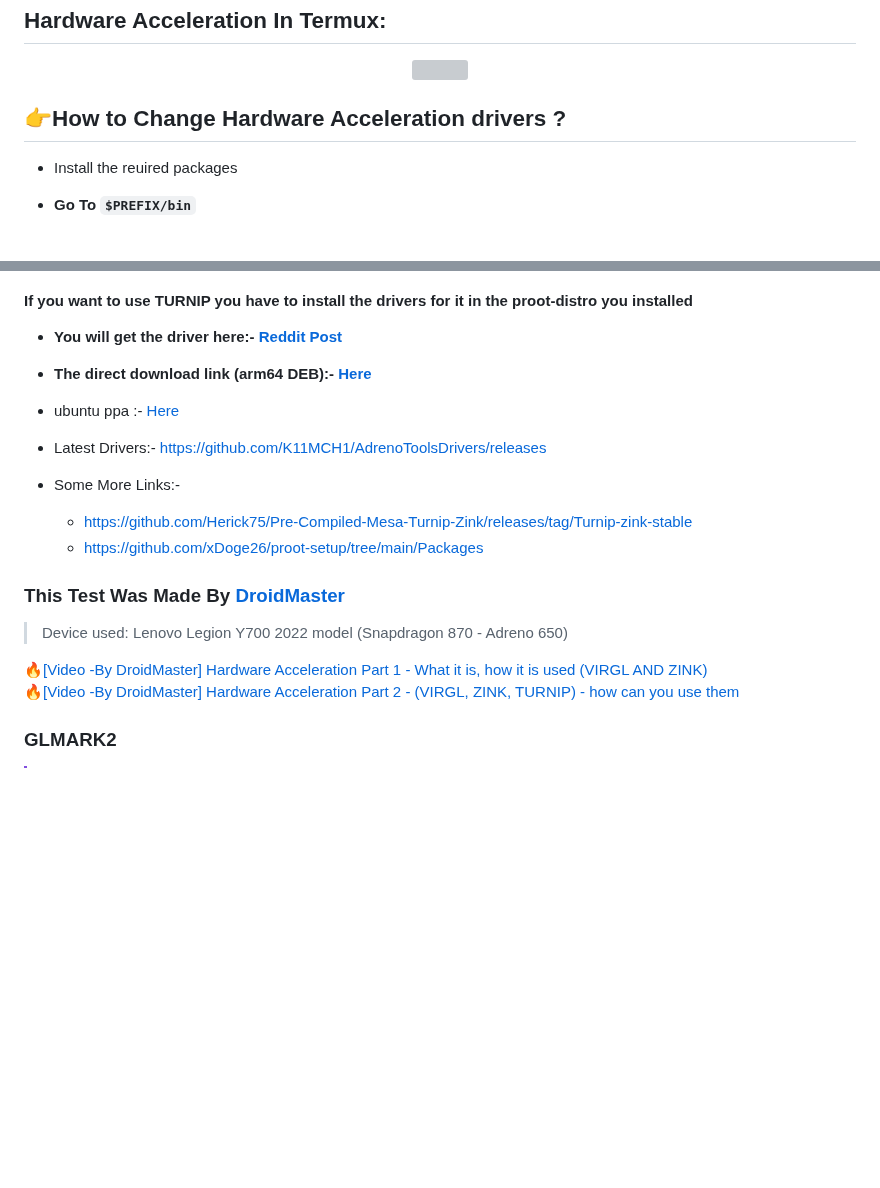
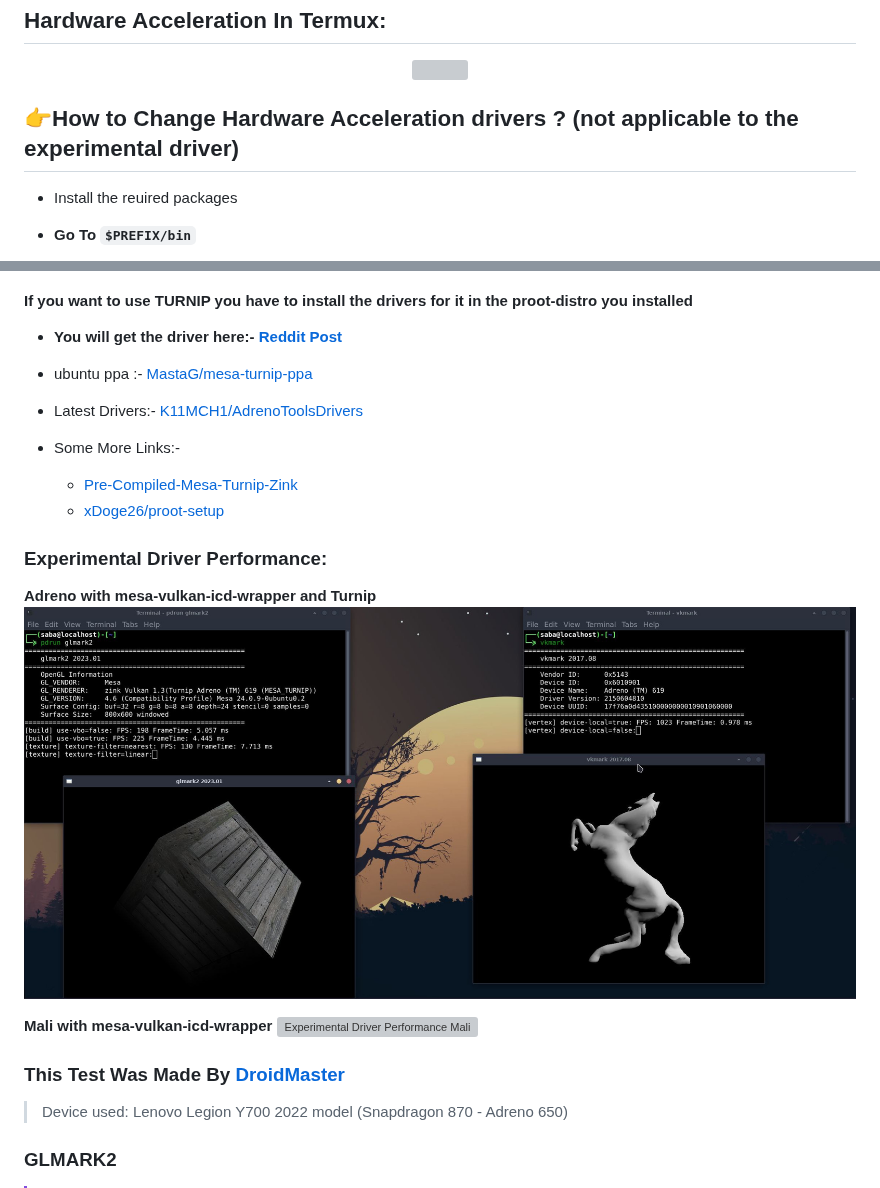
Before and after one commit to sabamdarif/termux-desktop, a Markdown page: hw-acceleration.md, 2 parts joined by grey strips. Drawn GitHub-style; pictures changed too: images/exp-hwa-adreno.png (added); blank space fills up the shorter version; grey boxes are pictures that could not be loaded.

```diff
--- a/hw-acceleration.md
+++ b/hw-acceleration.md
@@ -42,7 +42,7 @@ pdrun --no--gpu program
 
 <center><img src="images/termux-glmark2.png"></center>
 
-## :point_right:How to Change Hardware Acceleration drivers ?
+## :point_right:How to Change Hardware Acceleration drivers ? (not applicable to the experimental driver)
 
 - Install the reuired packages
 
@@ -66,21 +66,24 @@ pdrun --no--gpu program
 
 - <b>You will get the driver here:- [Reddit Post](https://www.reddit.com/r/termux/comments/19dpqas/proot_linux_only_dri3_patch_mesa_turnip_driver/)
 
-- <b>The direct download link (arm64 DEB):- [Here](https://drive.google.com/file/d/1f4pLvjDFcBPhViXGIFoRE3Xc8HWoiqG-/view)
-- ubuntu ppa :- [Here](https://github.com/MastaG/mesa-turnip-ppa)
+- ubuntu ppa :- [MastaG/mesa-turnip-ppa](https://github.com/MastaG/mesa-turnip-ppa)
 
-- Latest Drivers:- https://github.com/K11MCH1/AdrenoToolsDrivers/releases
+- Latest Drivers:- [K11MCH1/AdrenoToolsDrivers](https://github.com/K11MCH1/AdrenoToolsDrivers/releases)
 - Some More Links:-
-  - https://github.com/Herick75/Pre-Compiled-Mesa-Turnip-Zink/releases/tag/Turnip-zink-stable
-  - https://github.com/xDoge26/proot-setup/tree/main/Packages
+  - [Pre-Compiled-Mesa-Turnip-Zink](https://github.com/Herick75/Pre-Compiled-Mesa-Turnip-Zink/releases/tag/Turnip-zink-stable)
+  - [xDoge26/proot-setup](https://github.com/xDoge26/proot-setup/tree/main/Packages)
+
+### Experimental Driver Performance:
+
+**Adreno with mesa-vulkan-icd-wrapper and Turnip**
+![Experimental Driver Performance Adreno](./images/exp-hwa-adreno.png)
+
+**Mali with mesa-vulkan-icd-wrapper**
+![Experimental Driver Performance Mali](./images/exp-hwa-mali.png)
 
 ### This Test Was Made By [DroidMaster](https://github.com/LinuxDroidMaster)
 
 > Device used: Lenovo Legion Y700 2022 model (Snapdragon 870 - Adreno 650)
-
-:fire:[[Video -By DroidMaster] Hardware Acceleration Part 1 - What it is, how it is used (VIRGL AND ZINK)](https://www.youtube.com/watch?v=fgGOizUDQpY)
-:fire:[[Video -By DroidMaster] Hardware Acceleration Part 2 - (VIRGL, ZINK, TURNIP) - how can you use them](https://youtu.be/07kq4RHbXrE?si=5ClDpIm8Kr3M0Y_D)
-
 
 ### GLMARK2
 
```
Also changed, not shown: README.md (+13 -17 lines), 2 other files.
